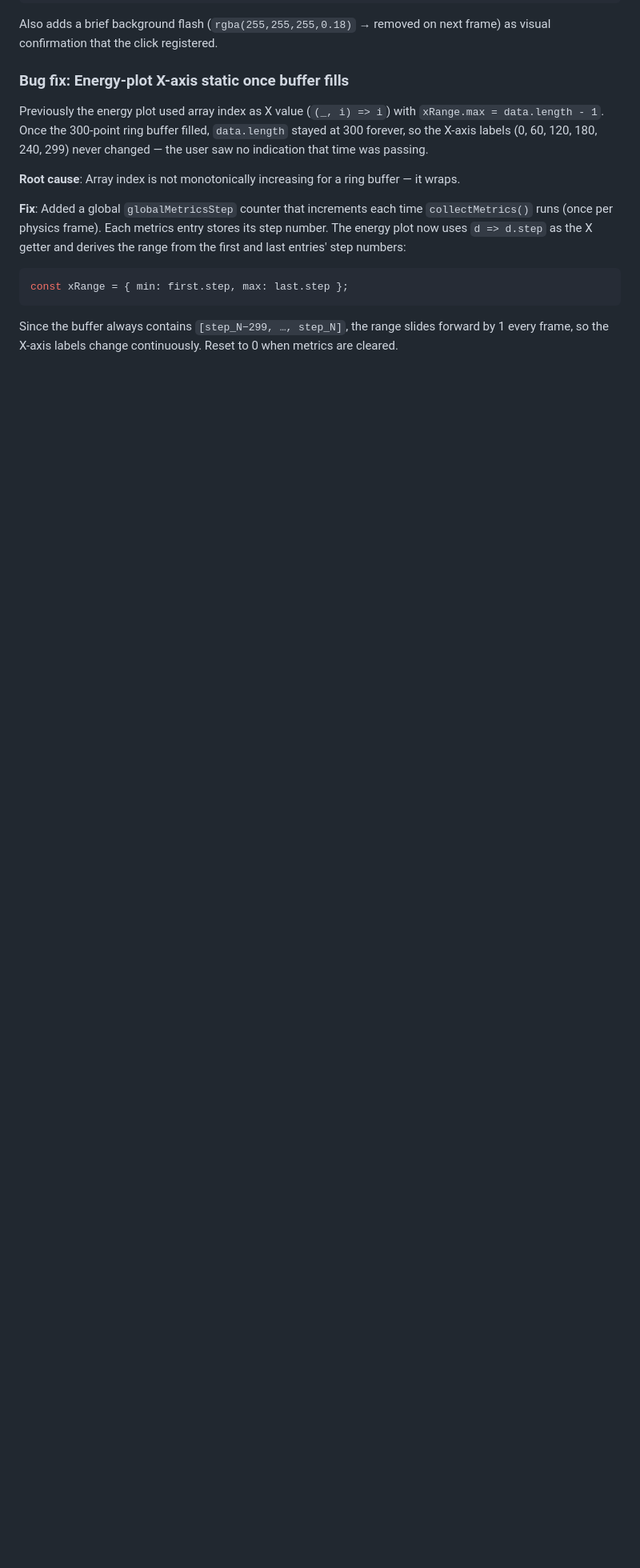
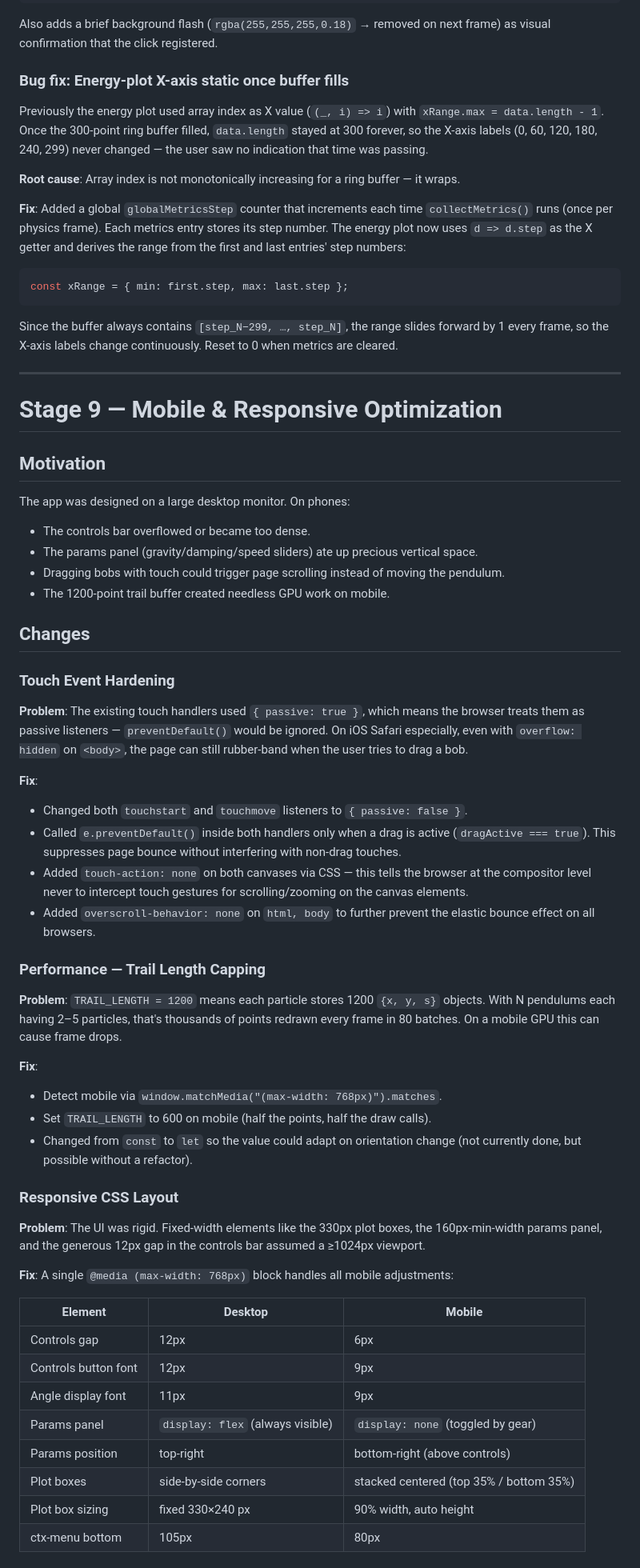
Before and after one commit to pseudonymzjt/Double-pendulum-visualizer, a Markdown page: THOUGHTS.md, the part around one of its changes. Shown at 80% size. Rendered like a GitHub page; blank space fills up the shorter version.

Commit message:
docs: add Stage 9 design record to THOUGHTS.md

````diff
--- a/THOUGHTS.md
+++ b/THOUGHTS.md
@@ -824,3 +824,54 @@ Previously the energy plot used array index as X value (`(_, i) => i`) with `xRa
 const xRange = { min: first.step, max: last.step };
 ```
 Since the buffer always contains `[step_N−299, …, step_N]`, the range slides forward by 1 every frame, so the X-axis labels change continuously. Reset to 0 when metrics are cleared.
+
+---
+
+# Stage 9 — Mobile & Responsive Optimization
+
+## Motivation
+
+The app was designed on a large desktop monitor. On phones:
+- The controls bar overflowed or became too dense.
+- The params panel (gravity/damping/speed sliders) ate up precious vertical space.
+- Dragging bobs with touch could trigger page scrolling instead of moving the pendulum.
+- The 1200-point trail buffer created needless GPU work on mobile.
+
+## Changes
+
+### Touch Event Hardening
+
+**Problem**: The existing touch handlers used `{ passive: true }`, which means the browser treats them as passive listeners — `preventDefault()` would be ignored. On iOS Safari especially, even with `overflow: hidden` on `<body>`, the page can still rubber-band when the user tries to drag a bob.
+
+**Fix**:
+- Changed both `touchstart` and `touchmove` listeners to `{ passive: false }`.
+- Called `e.preventDefault()` inside both handlers only when a drag is active (`dragActive === true`). This suppresses page bounce without interfering with non-drag touches.
+- Added `touch-action: none` on both canvases via CSS — this tells the browser at the compositor level never to intercept touch gestures for scrolling/zooming on the canvas elements.
+- Added `overscroll-behavior: none` on `html, body` to further prevent the elastic bounce effect on all browsers.
+
+### Performance — Trail Length Capping
+
+**Problem**: `TRAIL_LENGTH = 1200` means each particle stores 1200 `{x, y, s}` objects. With N pendulums each having 2–5 particles, that's thousands of points redrawn every frame in 80 batches. On a mobile GPU this can cause frame drops.
+
+**Fix**:
+- Detect mobile via `window.matchMedia("(max-width: 768px)").matches`.
+- Set `TRAIL_LENGTH` to 600 on mobile (half the points, half the draw calls).
+- Changed from `const` to `let` so the value could adapt on orientation change (not currently done, but possible without a refactor).
+
+### Responsive CSS Layout
+
+**Problem**: The UI was rigid. Fixed-width elements like the 330px plot boxes, the 160px-min-width params panel, and the generous 12px gap in the controls bar assumed a ≥1024px viewport.
+
+**Fix**: A single `@media (max-width: 768px)` block handles all mobile adjustments:
+
+| Element | Desktop | Mobile |
+|---|---|---|
+| Controls gap | 12px | 6px |
+| Controls button font | 12px | 9px |
+| Angle display font | 11px | 9px |
+| Params panel | `display: flex` (always visible) | `display: none` (toggled by gear) |
+| Params position | top-right | bottom-right (above controls) |
+| Plot boxes | side-by-side corners | stacked centered (top 35% / bottom 35%) |
+| Plot box sizing | fixed 330×240 px | 90% width, auto height |
+| ctx-menu bottom | 105px | 80px |
+
````
Also changed, not shown: other parts of THOUGHTS.md (+24 -0 lines).
